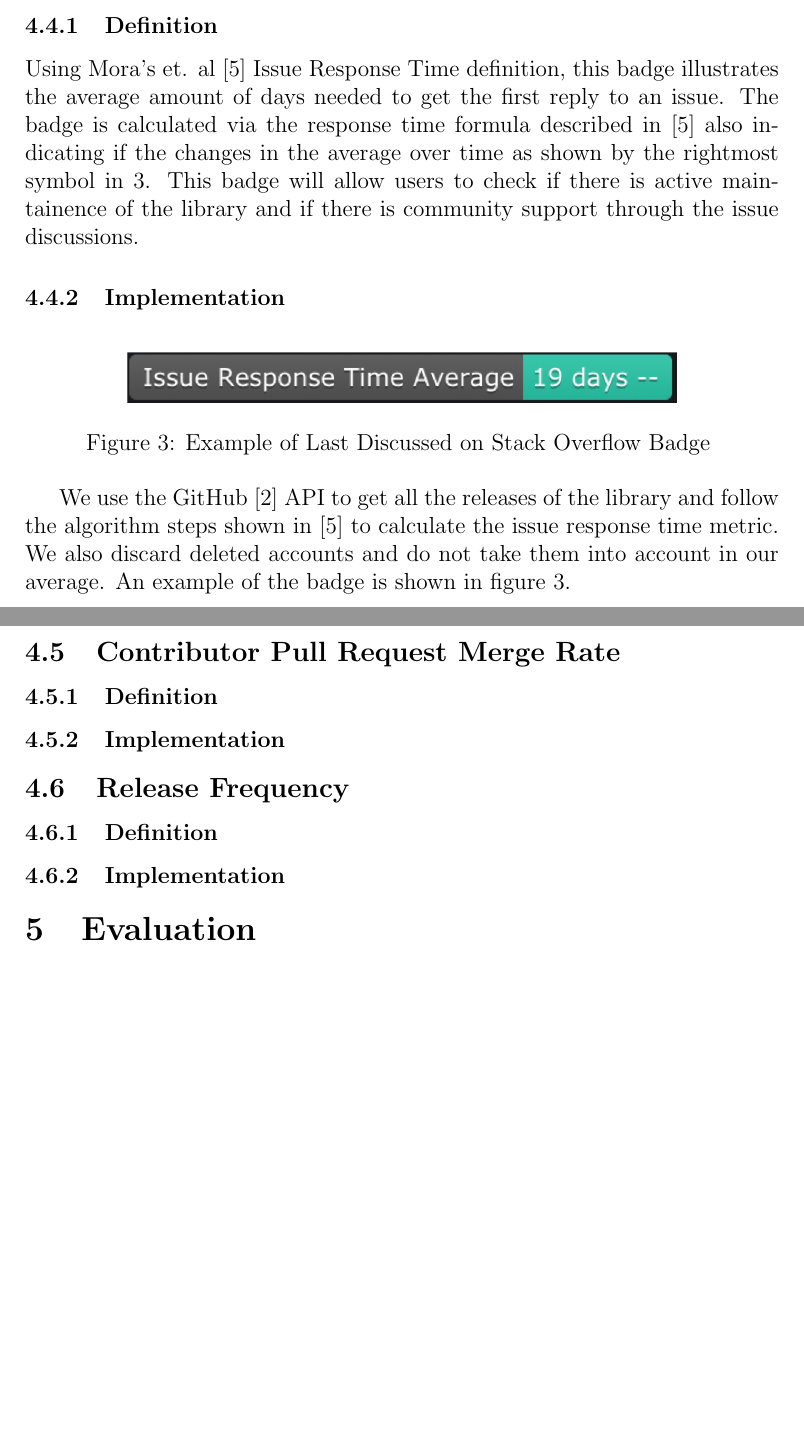
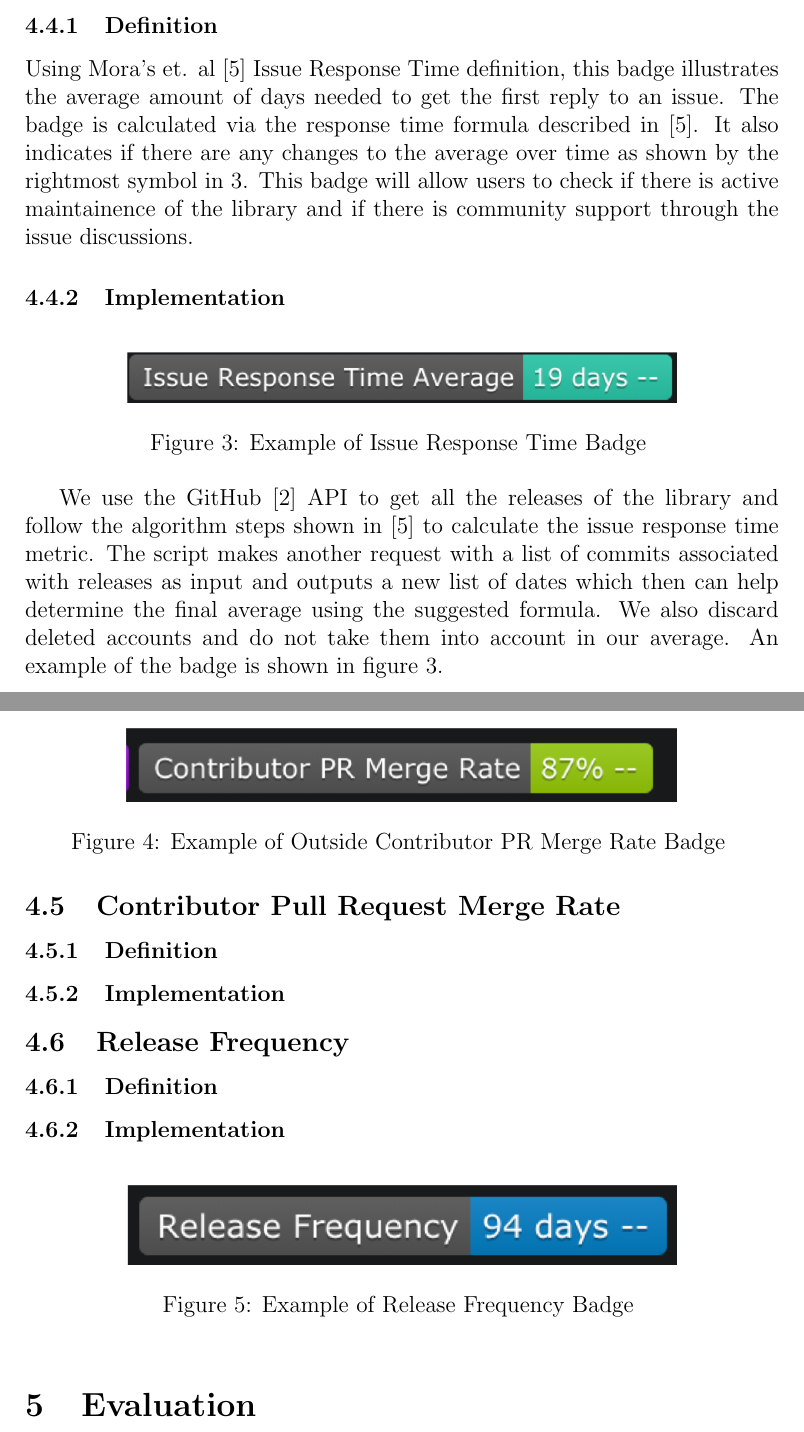
Before and after one commit to ualberta-smr/LibraryMetricsBadges, a LaTeX document (latex_files/final_paper/latexfiles/final_paper.tex): two parts of pages 8 and 9 of 10 before the commit and two parts of pages 7 and 8 of 9 after it, joined at a grey line, cut so that both start at the same text, the shorter picture padded with empty space. Compiled offline with pdfLaTeX.

Commit message:
add images and edits to issue response

```diff
--- a/latex_files/final_paper/latexfiles/final_paper.tex
+++ b/latex_files/final_paper/latexfiles/final_paper.tex
@@ -154,7 +153,7 @@ and extract the date. An example of the badge is shown in figure \ref{lastdiscus
 \subsubsection{Definition}
 Using Mora's et. al \cite{metrics} Issue Response Time definition, this badge illustrates the average
 amount of days needed to get the first reply to an issue. The badge is calculated via the response time
-formula described in \cite{metrics} also indicating if the changes in the average over time
+formula described in \cite{metrics}. It also indicates if there are any changes to the average over time
 as shown by the rightmost symbol in \ref{issueresponse}.
 This badge will allow users to check if there is active maintainence of the library and if there is community support
 through the issue discussions.
@@ -166,23 +165,36 @@ through the issue discussions.
         \includegraphics[width=10cm,height=10cm,keepaspectratio=true]{issueresponsebadge}
     }
     \caption{
-        Example of Last Discussed on Stack Overflow Badge
+        Example of Issue Response Time Badge
     }
     \label{issueresponse}
 \end{figure}
 
 We use the GitHub \cite{github} API to get all the releases of the library and follow the algorithm
 steps shown in \cite{metrics} to calculate the issue response time metric.
+The script makes another request with a list of commits associated with releases as input
+and outputs a new list of dates which then can help determine the final average using the suggested
+formula.
 We also discard deleted accounts and do not take them into account in our average.
 An example of the badge is shown in figure \ref{issueresponse}.
 
 
 \subsection{Contributor Pull Request Merge Rate}
-% picture of formula used and badge
+
 \subsubsection{Definition}
 
 
 \subsubsection{Implementation}
+
+\begin{figure}[!htb]
+    \centerline{
+        \includegraphics[width=10cm,height=10cm,keepaspectratio=true]{prbadge}
+    }
+    \caption{
+        Example of Outside Contributor PR Merge Rate Badge
+    }
+    \label{prbadge}
+\end{figure}
 % PR Shopify article
 
 
@@ -191,6 +203,16 @@ An example of the badge is shown in figure \ref{issueresponse}.
 
 
 \subsubsection{Implementation}
+
+\begin{figure}[!htb]
+    \centerline{
+        \includegraphics[width=10cm,height=10cm,keepaspectratio=true]{releasebadge}
+    }
+    \caption{
+        Example of Release Frequency Badge
+    }
+    \label{releasebadge}
+\end{figure}
 % Techqique borrowed
 
 
```
Also changed, not shown: latex_files/final_paper/latexfiles/final_paper.pdf, latex_files/final_paper/latexfiles/images/prbadge.png (added), latex_files/final_paper/latexfiles/images/releasebadge.png (added), latex_files/final_paper/latexfiles/final_paper.tex (3 more changed lines).
